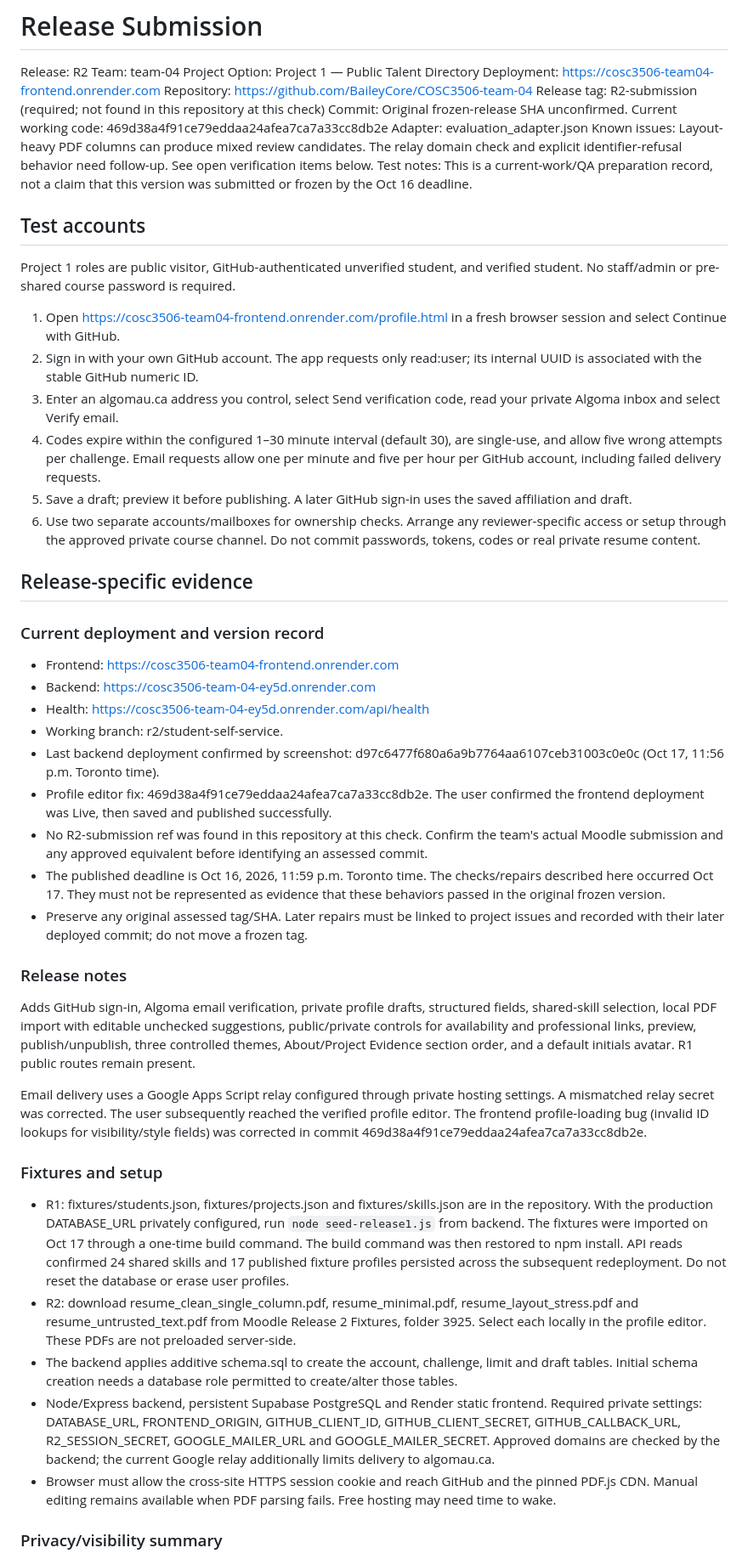
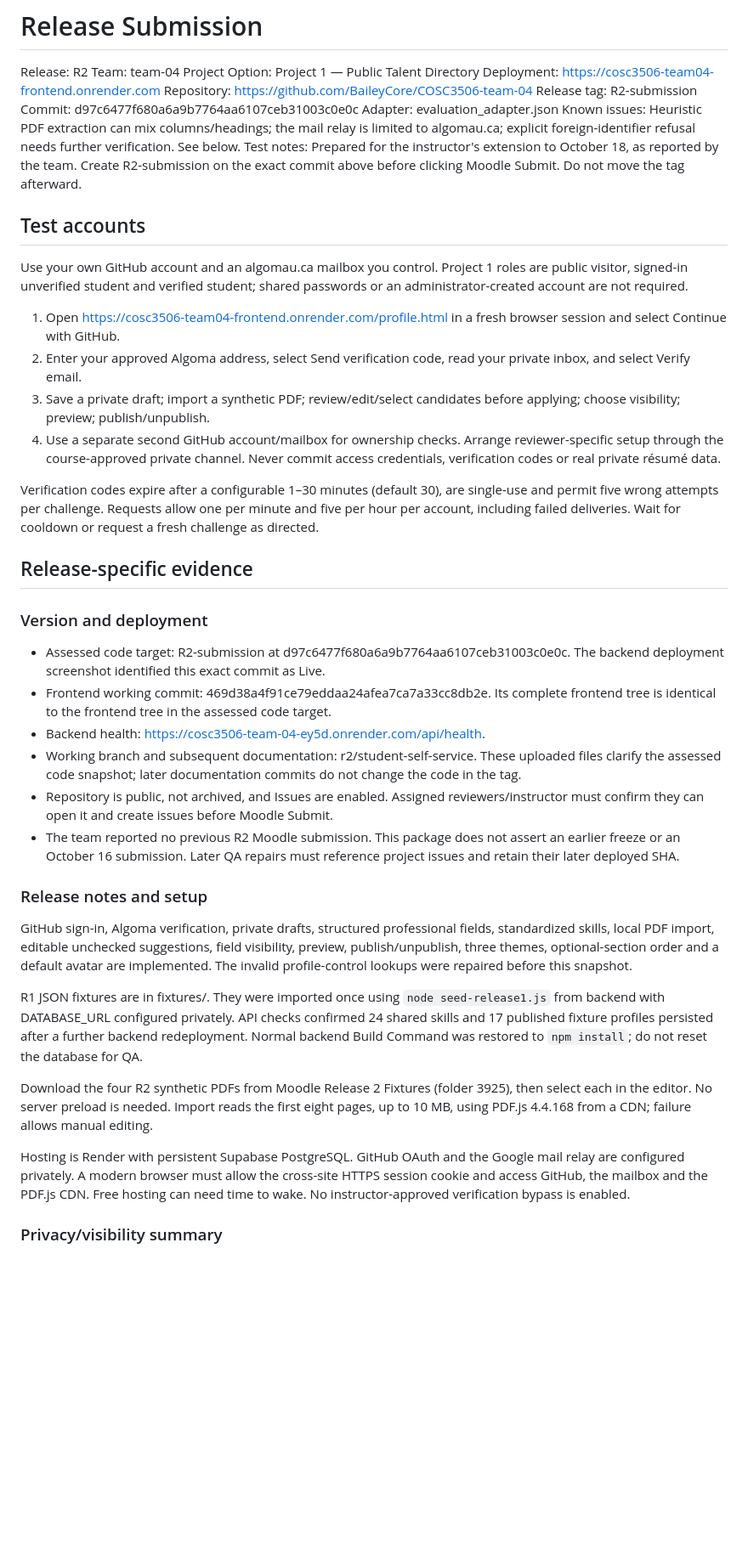
Before and after one commit to BaileyCore/COSC3506-team-04, a Markdown page: release_submission.md, the part around one of its changes. Shown at 85% size. GitHub-like rendering; blank space fills up the shorter version.

Commit message:
Finalize R2 submission package for the reported October 18 extension

```diff
--- a/release_submission.md
+++ b/release_submission.md
@@ -5,50 +5,43 @@ Team: team-04
 Project Option: Project 1 — Public Talent Directory
 Deployment: https://cosc3506-team04-frontend.onrender.com
 Repository: https://github.com/BaileyCore/COSC3506-team-04
-Release tag: R2-submission (required; not found in this repository at this check)
-Commit: Original frozen-release SHA unconfirmed. Current working code: 469d38a4f91ce79eddaa24afea7ca7a33cc8db2e
+Release tag: R2-submission
+Commit: d97c6477f680a6a9b7764aa6107ceb31003c0e0c
 Adapter: evaluation_adapter.json
-Known issues: Layout-heavy PDF columns can produce mixed review candidates. The relay domain check and explicit identifier-refusal behavior need follow-up. See open verification items below.
-Test notes: This is a current-work/QA preparation record, not a claim that this version was submitted or frozen by the Oct 16 deadline.
+Known issues: Heuristic PDF extraction can mix columns/headings; the mail relay is limited to algomau.ca; explicit foreign-identifier refusal needs further verification. See below.
+Test notes: Prepared for the instructor's extension to October 18, as reported by the team. Create R2-submission on the exact commit above before clicking Moodle Submit. Do not move the tag afterward.
 
 ## Test accounts
 
-Project 1 roles are public visitor, GitHub-authenticated unverified student, and verified student. No staff/admin or pre-shared course password is required.
+Use your own GitHub account and an algomau.ca mailbox you control. Project 1 roles are public visitor, signed-in unverified student and verified student; shared passwords or an administrator-created account are not required.
 
 1. Open https://cosc3506-team04-frontend.onrender.com/profile.html in a fresh browser session and select Continue with GitHub.
-2. Sign in with your own GitHub account. The app requests only read:user; its internal UUID is associated with the stable GitHub numeric ID.
-3. Enter an algomau.ca address you control, select Send verification code, read your private Algoma inbox and select Verify email.
-4. Codes expire within the configured 1–30 minute interval (default 30), are single-use, and allow five wrong attempts per challenge. Email requests allow one per minute and five per hour per GitHub account, including failed delivery requests.
-5. Save a draft; preview it before publishing. A later GitHub sign-in uses the saved affiliation and draft.
-6. Use two separate accounts/mailboxes for ownership checks. Arrange any reviewer-specific access or setup through the approved private course channel. Do not commit passwords, tokens, codes or real private resume content.
+2. Enter your approved Algoma address, select Send verification code, read your private inbox, and select Verify email.
+3. Save a private draft; import a synthetic PDF; review/edit/select candidates before applying; choose visibility; preview; publish/unpublish.
+4. Use a separate second GitHub account/mailbox for ownership checks. Arrange reviewer-specific setup through the course-approved private channel. Never commit access credentials, verification codes or real private résumé data.
+
+Verification codes expire after a configurable 1–30 minutes (default 30), are single-use and permit five wrong attempts per challenge. Requests allow one per minute and five per hour per account, including failed deliveries. Wait for cooldown or request a fresh challenge as directed.
 
 ## Release-specific evidence
 
-### Current deployment and version record
+### Version and deployment
 
-- Frontend: https://cosc3506-team04-frontend.onrender.com
-- Backend: https://cosc3506-team-04-ey5d.onrender.com
-- Health: https://cosc3506-team-04-ey5d.onrender.com/api/health
-- Working branch: r2/student-self-service.
-- Last backend deployment confirmed by screenshot: d97c6477f680a6a9b7764aa6107ceb31003c0e0c (Oct 17, 11:56 p.m. Toronto time).
-- Profile editor fix: 469d38a4f91ce79eddaa24afea7ca7a33cc8db2e. The user confirmed the frontend deployment was Live, then saved and published successfully.
-- No R2-submission ref was found in this repository at this check. Confirm the team's actual Moodle submission and any approved equivalent before identifying an assessed commit.
-- The published deadline is Oct 16, 2026, 11:59 p.m. Toronto time. The checks/repairs described here occurred Oct 17. They must not be represented as evidence that these behaviors passed in the original frozen version.
-- Preserve any original assessed tag/SHA. Later repairs must be linked to project issues and recorded with their later deployed commit; do not move a frozen tag.
+- Assessed code target: R2-submission at d97c6477f680a6a9b7764aa6107ceb31003c0e0c. The backend deployment screenshot identified this exact commit as Live.
+- Frontend working commit: 469d38a4f91ce79eddaa24afea7ca7a33cc8db2e. Its complete frontend tree is identical to the frontend tree in the assessed code target.
+- Backend health: https://cosc3506-team-04-ey5d.onrender.com/api/health.
+- Working branch and subsequent documentation: r2/student-self-service. These uploaded files clarify the assessed code snapshot; later documentation commits do not change the code in the tag.
+- Repository is public, not archived, and Issues are enabled. Assigned reviewers/instructor must confirm they can open it and create issues before Moodle Submit.
+- The team reported no previous R2 Moodle submission. This package does not assert an earlier freeze or an October 16 submission. Later QA repairs must reference project issues and retain their later deployed SHA.
 
-### Release notes
+### Release notes and setup
 
-Adds GitHub sign-in, Algoma email verification, private profile drafts, structured fields, shared-skill selection, local PDF import with editable unchecked suggestions, public/private controls for availability and professional links, preview, publish/unpublish, three controlled themes, About/Project Evidence section order, and a default initials avatar. R1 public routes remain present.
+GitHub sign-in, Algoma verification, private drafts, structured professional fields, standardized skills, local PDF import, editable unchecked suggestions, field visibility, preview, publish/unpublish, three themes, optional-section order and a default avatar are implemented. The invalid profile-control lookups were repaired before this snapshot.
 
-Email delivery uses a Google Apps Script relay configured through private hosting settings. A mismatched relay secret was corrected. The user subsequently reached the verified profile editor. The frontend profile-loading bug (invalid ID lookups for visibility/style fields) was corrected in commit 469d38a4f91ce79eddaa24afea7ca7a33cc8db2e.
+R1 JSON fixtures are in fixtures/. They were imported once using `node seed-release1.js` from backend with DATABASE_URL configured privately. API checks confirmed 24 shared skills and 17 published fixture profiles persisted after a further backend redeployment. Normal backend Build Command was restored to `npm install`; do not reset the database for QA.
 
-### Fixtures and setup
+Download the four R2 synthetic PDFs from Moodle Release 2 Fixtures (folder 3925), then select each in the editor. No server preload is needed. Import reads the first eight pages, up to 10 MB, using PDF.js 4.4.168 from a CDN; failure allows manual editing.
 
-- R1: fixtures/students.json, fixtures/projects.json and fixtures/skills.json are in the repository. With the production DATABASE_URL privately configured, run `node seed-release1.js` from backend. The fixtures were imported on Oct 17 through a one-time build command. The build command was then restored to npm install. API reads confirmed 24 shared skills and 17 published fixture profiles persisted across the subsequent redeployment. Do not reset the database or erase user profiles.
-- R2: download resume_clean_single_column.pdf, resume_minimal.pdf, resume_layout_stress.pdf and resume_untrusted_text.pdf from Moodle Release 2 Fixtures, folder 3925. Select each locally in the profile editor. These PDFs are not preloaded server-side.
-- The backend applies additive schema.sql to create the account, challenge, limit and draft tables. Initial schema creation needs a database role permitted to create/alter those tables.
-- Node/Express backend, persistent Supabase PostgreSQL and Render static frontend. Required private settings: DATABASE_URL, FRONTEND_ORIGIN, GITHUB_CLIENT_ID, GITHUB_CLIENT_SECRET, GITHUB_CALLBACK_URL, R2_SESSION_SECRET, GOOGLE_MAILER_URL and GOOGLE_MAILER_SECRET. Approved domains are checked by the backend; the current Google relay additionally limits delivery to algomau.ca.
-- Browser must allow the cross-site HTTPS session cookie and reach GitHub and the pinned PDF.js CDN. Manual editing remains available when PDF parsing fails. Free hosting may need time to wake.
+Hosting is Render with persistent Supabase PostgreSQL. GitHub OAuth and the Google mail relay are configured privately. A modern browser must allow the cross-site HTTPS session cookie and access GitHub, the mailbox and the PDF.js CDN. Free hosting can need time to wake. No instructor-approved verification bypass is enabled.
 
 ### Privacy/visibility summary
 
```
Also changed, not shown: other parts of release_submission.md (+11 -17 lines).
